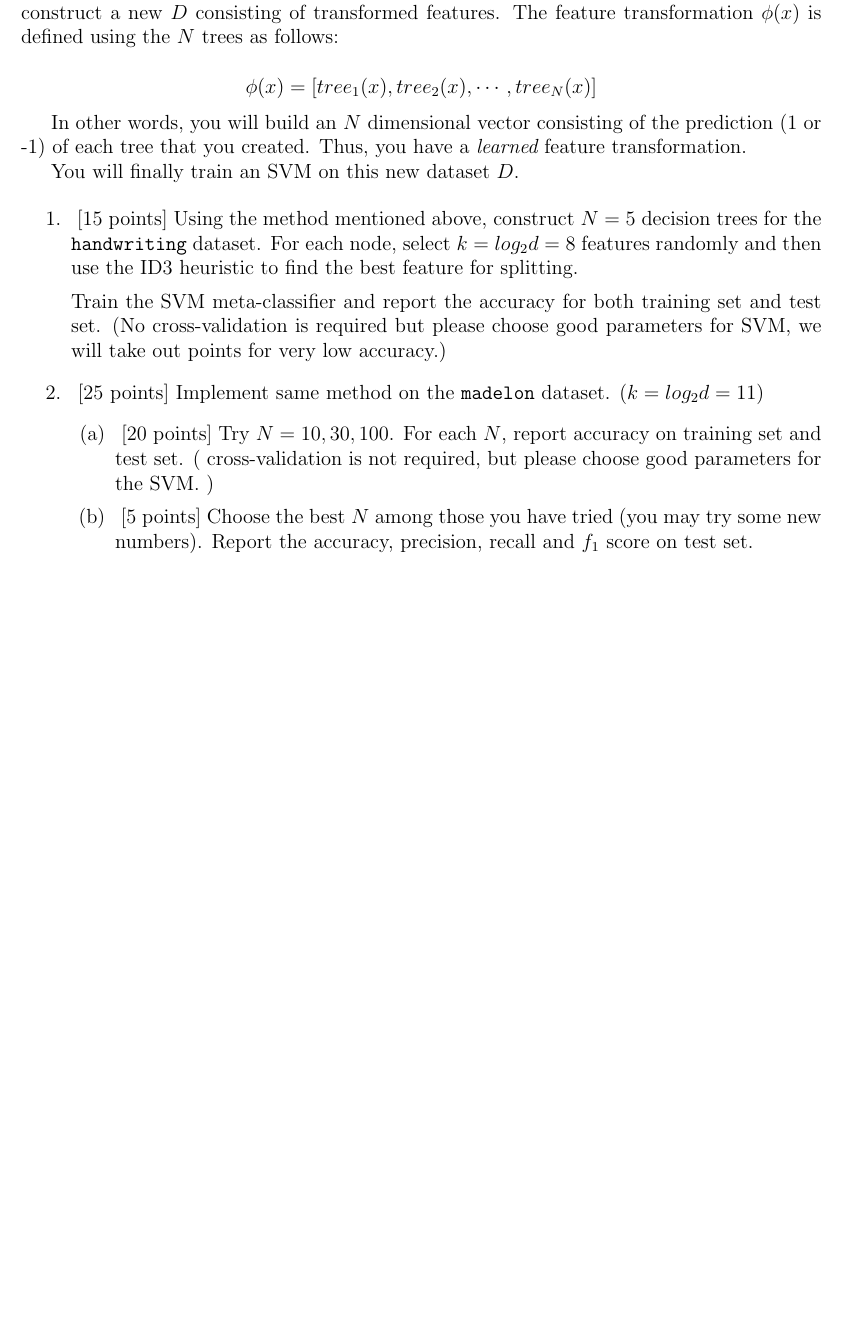
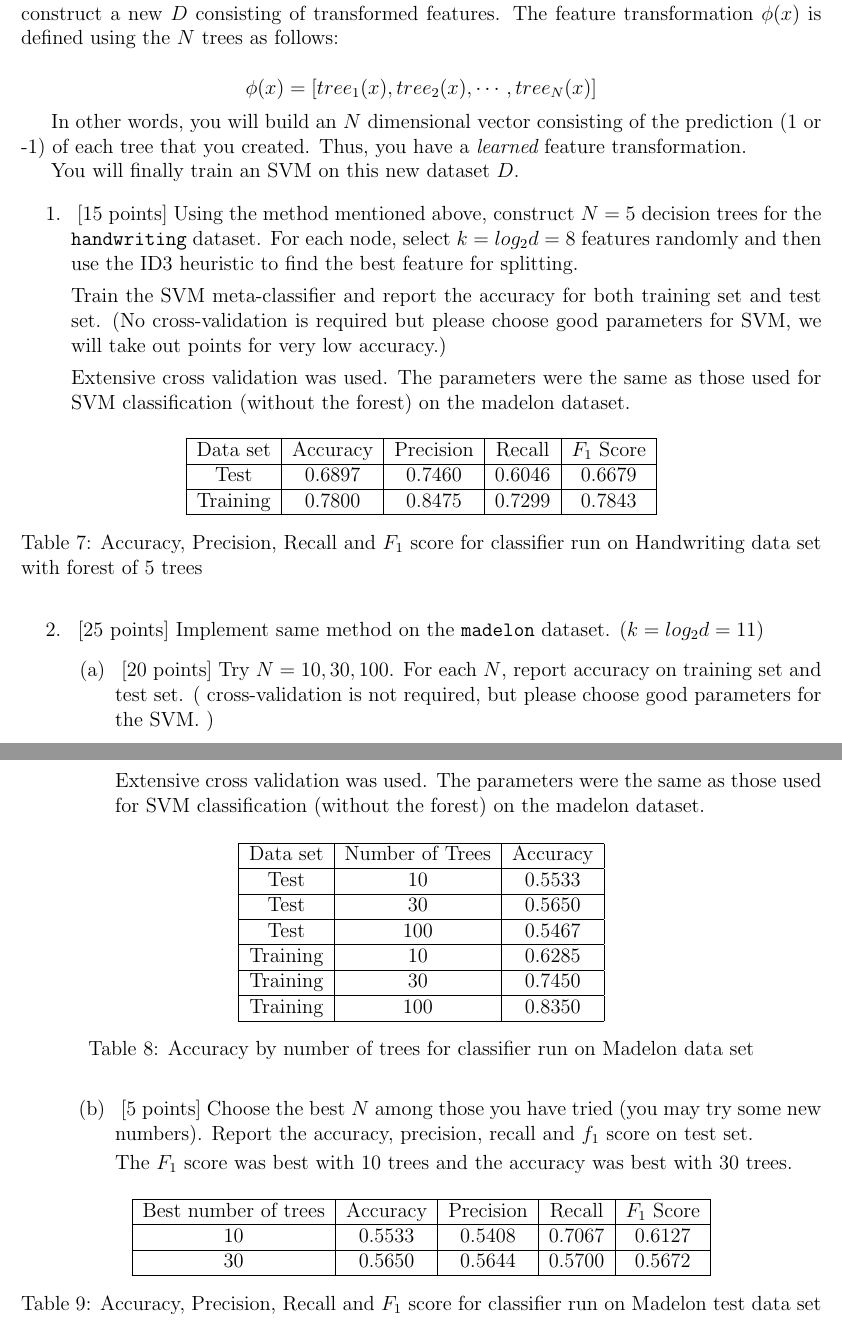
Before and after one commit to gopalmenon/CS-6350-Homework-5, a LaTeX document (hw.tex, which reads experiment.tex): part of page 14 of 14 before the commit and two parts of pages 14 and 15 of 15 after it, the two joined at a grey line, cut so that both start at the same text, the shorter picture padded with empty space. Compiled offline with pdfLaTeX.

Commit message:
Finished typing report

```diff
--- a/experiment.tex
+++ b/experiment.tex
@@ -465,6 +466,22 @@ You will finally train an SVM on this new dataset $D$.
   please choose good parameters for SVM, we will take out points for
   very low accuracy.)
 
+  Extensive cross validation was used. The parameters were the same as those used for SVM classification (without the forest) on the madelon dataset.
+      \begin{table}[H]
+    \centering
+    \begin{tabular}{| c | c | c | c | c |}
+      \hline
+      Data set & Accuracy & Precision & Recall & $F_1$ Score  \\
+      \hline
+      Test& $0.6897$ & $0.7460$& $0.6046$& $0.6679$\\
+      \hline
+      Training& $0.7800$ & $0.8475$& $0.7299$& $0.7843$\\
+      \hline
+   \end{tabular}
+    \caption{Accuracy, Precision, Recall and $F_1$ score for classifier run on Handwriting data set with forest of 5 trees}
+  \end{table}
+
+
 \item ~[25 points] Implement same method on the {\tt madelon}
   dataset. ($k = log_2 d = 11$)
   \begin{enumerate}
@@ -472,9 +489,50 @@ You will finally train an SVM on this new dataset $D$.
     accuracy on training set and test set. ( cross-validation is not
    required, but please choose good parameters for the SVM. )
 
+  Extensive cross validation was used. The parameters were the same as those used for SVM classification (without the forest) on the madelon dataset.
+
+      \begin{table}[H]
+    \centering
+    \begin{tabular}{| c | c | c |}
+      \hline
+      Data set & Number of Trees & Accuracy \\
+      \hline
+      Test& $10$ & $0.5533$\\
+      \hline
+      Test& $30$ & $0.5650$\\
+      \hline
+      Test& $100$ & $0.5467$\\
+      \hline
+      Training& $10$ & $0.6285$\\
+      \hline
+      Training& $30$ & $0.7450$\\
+      \hline
+      Training& $100$ & $0.8350$\\
+      \hline
+   \end{tabular}
+    \caption{Accuracy by number of trees for classifier run on Madelon data set}
+  \end{table}
+
+
   \item ~[5 points] Choose the best $N$ among those you have tried
     (you may try some new numbers). Report the accuracy, precision,
     recall and $f_1$ score on test set.
+
+    The $F_1$ score was best with $10$ trees and the accuracy was best with $30$ trees.
+          \begin{table}[H]
+    \centering
+    \begin{tabular}{| c | c | c | c | c |}
+      \hline
+      Best number of trees & Accuracy &Precision & Recall & $F_1$ Score  \\
+      \hline
+      $10$ & $0.5533$ & $0.5408$& $0.7067$& $0.6127$\\
+      \hline
+      $30$ & $0.5650$ & $0.5644$& $0.5700$& $0.5672$\\
+      \hline
+    \end{tabular}
+    \caption{Accuracy, Precision, Recall and $F_1$ score for classifier run on Madelon test data set}
+  \end{table}
+
   \end{enumerate}
 \end{enumerate}
 
```
Also changed, not shown: hw.pdf, experiment.tex (1 more changed lines), 3 other files.
